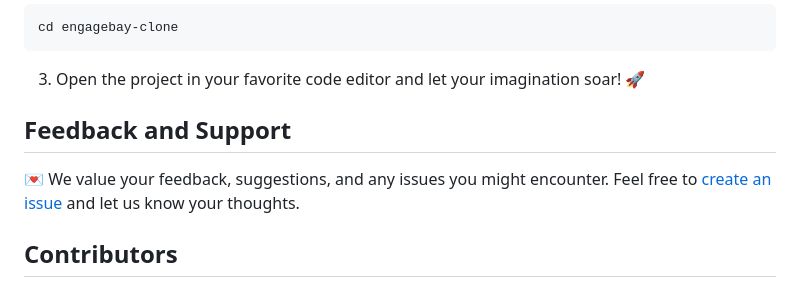
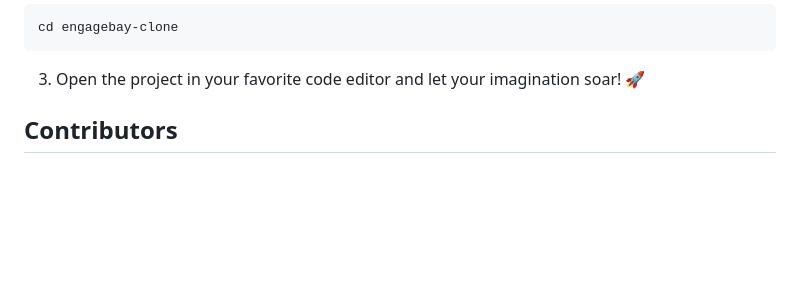
Before and after one commit to Shubh2-0/Engagebay_Clone, a Markdown page: README.md, the part around the change. Drawn GitHub-style; blank space fills up the shorter version.

```diff
--- a/README.md
+++ b/README.md
@@ -54,9 +54,6 @@ cd engagebay-clone
 
 3. Open the project in your favorite code editor and let your imagination soar! 🚀
 
-## Feedback and Support
-
-💌 We value your feedback, suggestions, and any issues you might encounter. Feel free to [create an issue](https://github.com/your-username/engagebay-clone/issues) and let us know your thoughts.
 
 ## Contributors
 
```
